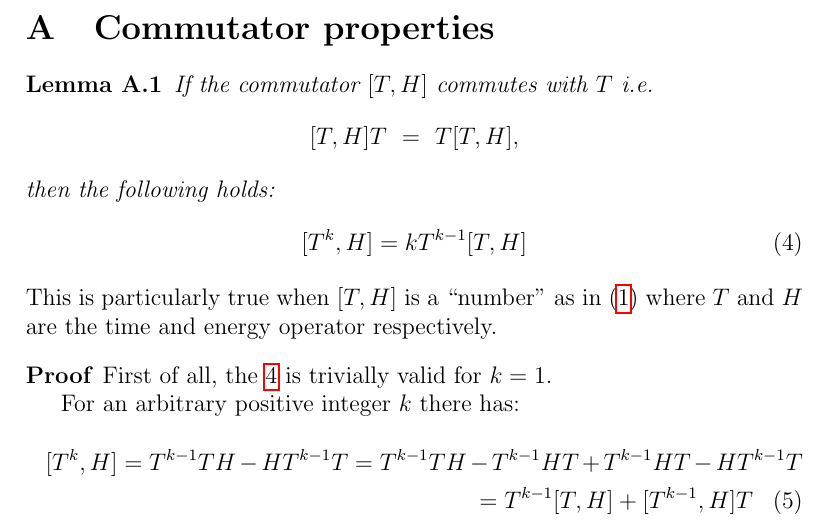
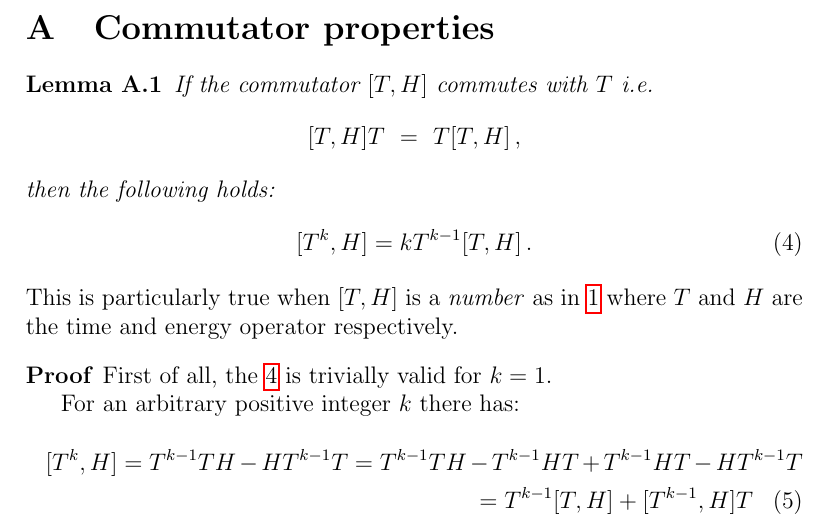
Before and after one commit to gderosa/timeq, a LaTeX paper (pauli.tex): part of page 2 of 3, cut so that both start at the same text. Compiled offline with pdfLaTeX.

Commit message:
tkh: theorem punctuation

```diff
--- a/pauli.tex
+++ b/pauli.tex
@@ -75,12 +75,12 @@ in fact found in most physical systems.
 \appendix\section{Commutator properties}\label{CommProp}
 \begin{lemma}
 If the commutator $[T, H]$ commutes with $T$ i.e.
-$$[T, H]T~=~T[T, H],$$ then the following holds:
-\begin{equation}
-[T^k, H] = kT^{k-1}[T, H]\label{eq:tkh}
+$$[T, H]T~=~T[T, H]\,,$$ then the following holds:
+\begin{equation}\label{eq:tkh}
+[T^k, H] = kT^{k-1}[T, H]\,.
 \end{equation}
 \end{lemma}
-This is particularly true when $[T, H]$ is a ``number'' as in (\ref{THcommutator}) where
+This is particularly true when $[T, H]$ is a \emph{number} as in \ref{THcommutator} where
 $T$ and $H$ are the time and energy operator respectively.
 \begin{proof}
 First of all, the \ref{eq:tkh} is trivially valid for $k = 1$.
```
